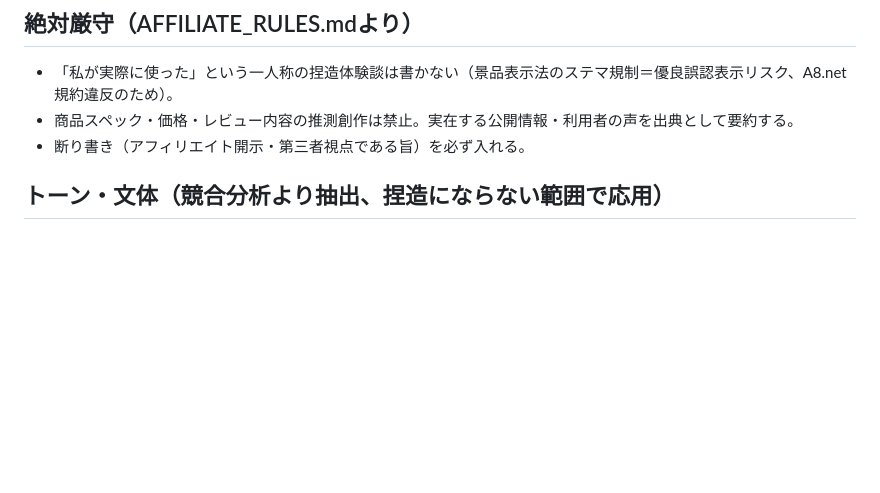
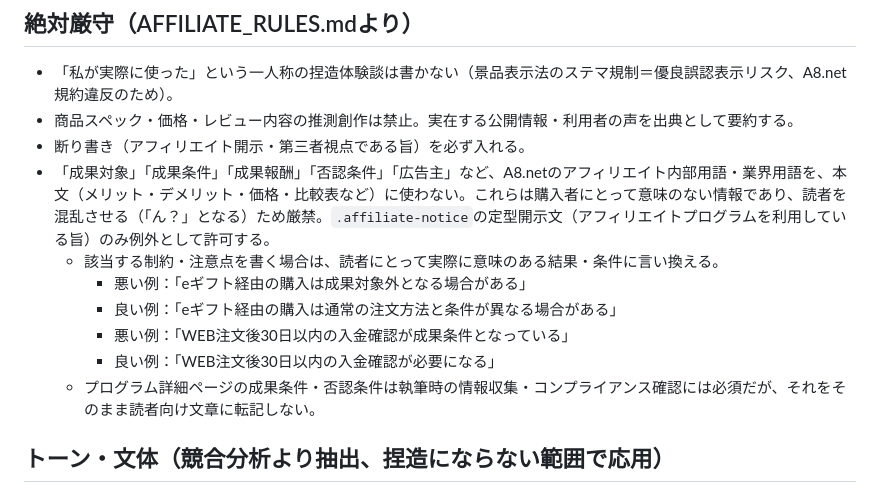
Before and after one commit to omoikane-YM/takuhaishoku-navi, a Markdown page: WRITING_GUIDE.md, the part around the change. Drawn GitHub-style; blank space fills up the shorter version.

Commit message:
Add rule against affiliate-jargon leaking into reader-facing copy
Prohibits terms like 成果対象/成果条件/成果報酬/否認条件/広告主 in
article body text (merit/demerit/price/compare sections); only the
standard .affiliate-notice disclosure is exempt.

Co-Authored-By: Claude Sonnet 5 <noreply@anthropic.com>

```diff
--- a/WRITING_GUIDE.md
+++ b/WRITING_GUIDE.md
@@ -6,6 +6,13 @@
 - 「私が実際に使った」という一人称の捏造体験談は書かない（景品表示法のステマ規制＝優良誤認表示リスク、A8.net規約違反のため）。
 - 商品スペック・価格・レビュー内容の推測創作は禁止。実在する公開情報・利用者の声を出典として要約する。
 - 断り書き（アフィリエイト開示・第三者視点である旨）を必ず入れる。
+- 「成果対象」「成果条件」「成果報酬」「否認条件」「広告主」など、A8.netのアフィリエイト内部用語・業界用語を、本文（メリット・デメリット・価格・比較表など）に使わない。これらは購入者にとって意味のない情報であり、読者を混乱させる（「ん？」となる）ため厳禁。`.affiliate-notice`の定型開示文（アフィリエイトプログラムを利用している旨）のみ例外として許可する。
+  - 該当する制約・注意点を書く場合は、読者にとって実際に意味のある結果・条件に言い換える。
+    - 悪い例：「eギフト経由の購入は成果対象外となる場合がある」
+    - 良い例：「eギフト経由の購入は通常の注文方法と条件が異なる場合がある」
+    - 悪い例：「WEB注文後30日以内の入金確認が成果条件となっている」
+    - 良い例：「WEB注文後30日以内の入金確認が必要になる」
+  - プログラム詳細ページの成果条件・否認条件は執筆時の情報収集・コンプライアンス確認には必須だが、それをそのまま読者向け文章に転記しない。
 
 ## トーン・文体（競合分析より抽出、捏造にならない範囲で応用）
 - 第三者視点だが、温かみのある語りかけ口調にする（「〜という声が多く見られます」「〜と感じる方も多いようです」）。淡々とした説明文だけで終わらせない。
```
